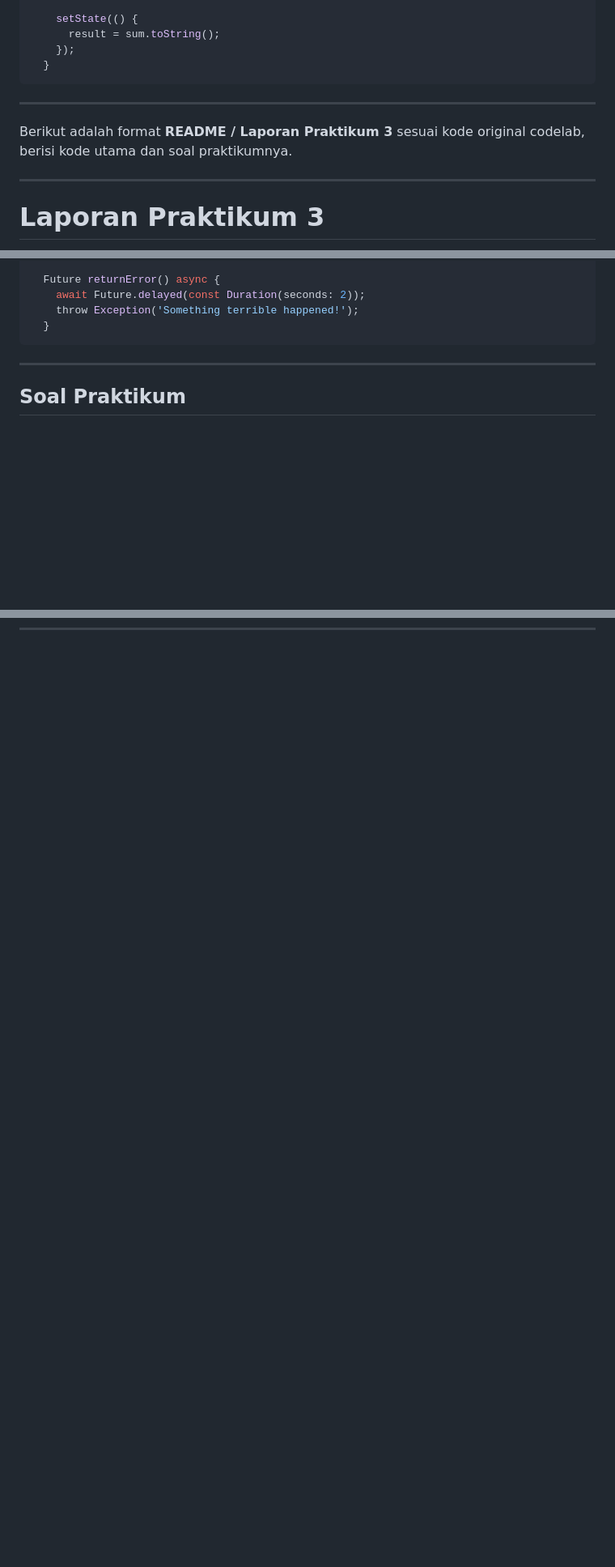
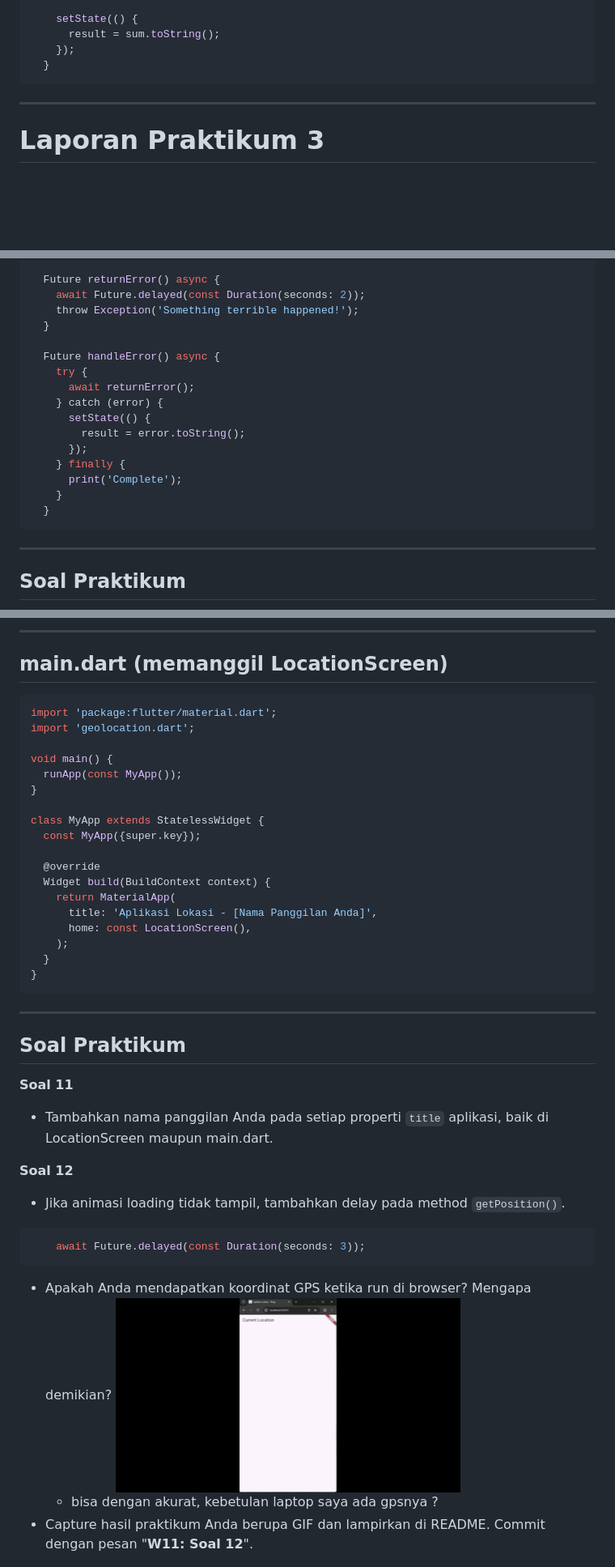
Before and after one commit to Ruphasa/Mobile_25-26, a Markdown page: codelab11_dart/readme.md, 3 parts joined by grey strips. Shown: that part at 81% size. GitHub-like rendering; pictures changed too: codelab11_dart/img/gps browser.gif (added); blank space fills up the shorter version.

Commit message:
Feat : Praktikum 6 and 7

````diff
--- a/codelab11_dart/readme.md
+++ b/codelab11_dart/readme.md
@@ -224,10 +222,6 @@ Buat function dalam class `_FuturePageState` yang sequential menggunakan async d
     });
   }
 ```
-
----
-
-Berikut adalah format **README / Laporan Praktikum 3** sesuai kode original codelab, berisi kode utama dan soal praktikumnya.
 
 ---
 
@@ -493,6 +483,18 @@ Berikut adalah format **README / Laporan Praktikum 5** lengkap dengan kode final
     await Future.delayed(const Duration(seconds: 2));
     throw Exception('Something terrible happened!');
   }
+
+  Future handleError() async {
+    try {
+      await returnError();
+    } catch (error) {
+      setState(() {
+        result = error.toString();
+      });
+    } finally {
+      print('Complete');
+    }
+  }
 ```
 
 ***
@@ -513,0 +583,42 @@ Berikut adalah format **README / Laporan Praktikum 5** lengkap dengan kode final
+***
+
+## main.dart (memanggil LocationScreen)
+
+```dart
+import 'package:flutter/material.dart';
+import 'geolocation.dart';
+
+void main() {
+  runApp(const MyApp());
+}
+
+class MyApp extends StatelessWidget {
+  const MyApp({super.key});
+
+  @override
+  Widget build(BuildContext context) {
+    return MaterialApp(
+      title: 'Aplikasi Lokasi - [Nama Panggilan Anda]',
+      home: const LocationScreen(),
+    );
+  }
+}
+```
+
+***
+
+## Soal Praktikum
+
+**Soal 11**
+- Tambahkan nama panggilan Anda pada setiap properti `title` aplikasi, baik di LocationScreen maupun main.dart.
+
+**Soal 12**
+- Jika animasi loading tidak tampil, tambahkan delay pada method `getPosition()`.
+```dart
+    await Future.delayed(const Duration(seconds: 3));
+```
+- Apakah Anda mendapatkan koordinat GPS ketika run di browser? Mengapa demikian?
+![](img/gps%20browser.gif)
+  - bisa dengan akurat, kebetulan laptop saya ada gpsnya ?
+- Capture hasil praktikum Anda berupa GIF dan lampirkan di README. Commit dengan pesan "**W11: Soal 12**".
+
````
Also changed, not shown: other parts of codelab11_dart/readme.md (+149 -10 lines), 8 other files.
